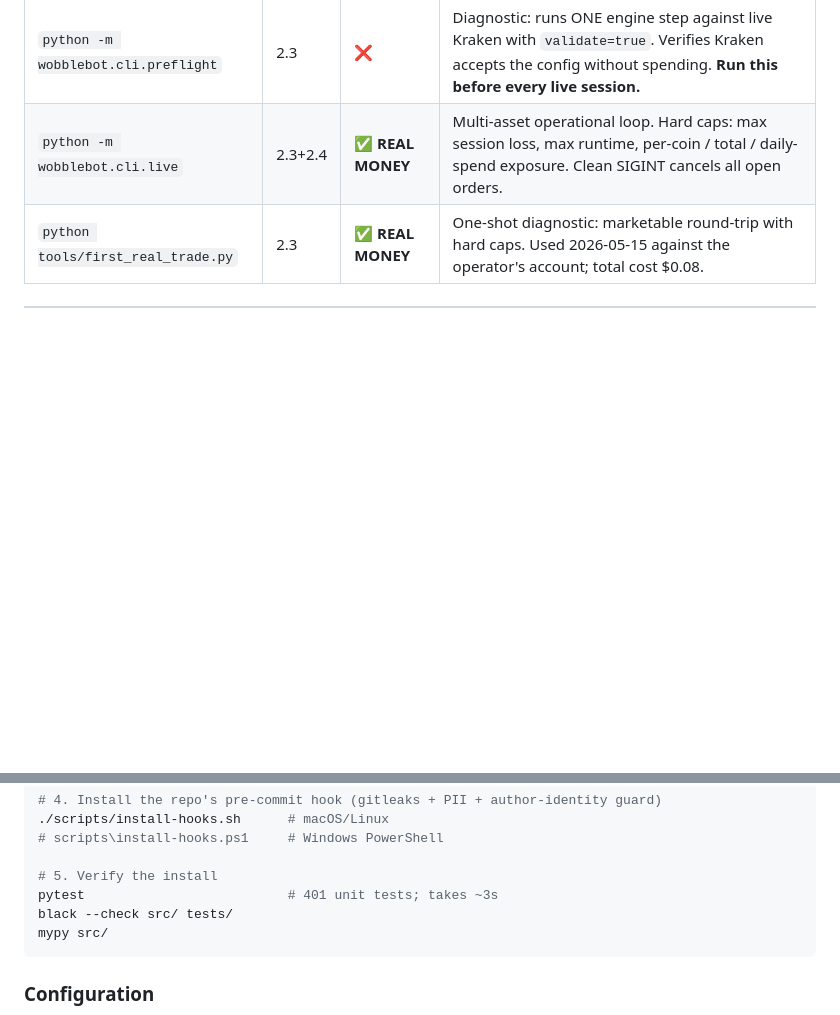
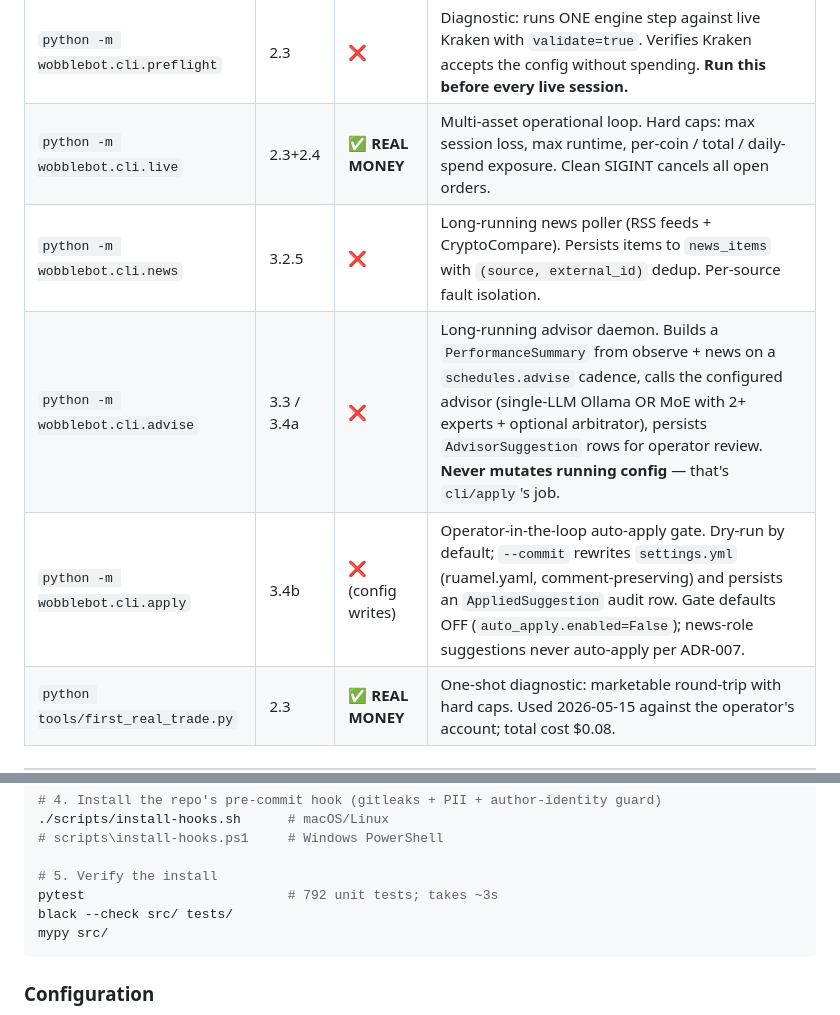
Before and after one commit to CarlDog/wobblebot, a Markdown page: README.md, 2 parts joined by grey strips. GitHub-like rendering; blank space fills up the shorter version.

````diff
--- a/README.md
+++ b/README.md
@@ -54,6 +60,9 @@ Seven CLIs cover the full operational surface. Every CLI accepts `--config PATH`
 | `python -m wobblebot.cli.shadow` | 3.0 | ❌ | Same engine as `cli/live` against a synthetic balance ledger with live Kraken prices. Honest maker/taker fee modeling. |
 | `python -m wobblebot.cli.preflight` | 2.3 | ❌ | Diagnostic: runs ONE engine step against live Kraken with `validate=true`. Verifies Kraken accepts the config without spending. **Run this before every live session.** |
 | `python -m wobblebot.cli.live` | 2.3+2.4 | **✅ REAL MONEY** | Multi-asset operational loop. Hard caps: max session loss, max runtime, per-coin / total / daily-spend exposure. Clean SIGINT cancels all open orders. |
+| `python -m wobblebot.cli.news` | 3.2.5 | ❌ | Long-running news poller (RSS feeds + CryptoCompare). Persists items to `news_items` with `(source, external_id)` dedup. Per-source fault isolation. |
+| `python -m wobblebot.cli.advise` | 3.3 / 3.4a | ❌ | Long-running advisor daemon. Builds a `PerformanceSummary` from observe + news on a `schedules.advise` cadence, calls the configured advisor (single-LLM Ollama OR MoE with 2+ experts + optional arbitrator), persists `AdvisorSuggestion` rows for operator review. **Never mutates running config** — that's `cli/apply`'s job. |
+| `python -m wobblebot.cli.apply` | 3.4b | ❌ (config writes) | Operator-in-the-loop auto-apply gate. Dry-run by default; `--commit` rewrites `settings.yml` (ruamel.yaml, comment-preserving) and persists an `AppliedSuggestion` audit row. Gate defaults OFF (`auto_apply.enabled=False`); news-role suggestions never auto-apply per ADR-007. |
 | `python tools/first_real_trade.py` | 2.3 | **✅ REAL MONEY** | One-shot diagnostic: marketable round-trip with hard caps. Used 2026-05-15 against the operator's account; total cost $0.08. |
 
 ---
@@ -85,7 +94,7 @@ pip install -e ".[dev]"
 # scripts\install-hooks.ps1     # Windows PowerShell
 
 # 5. Verify the install
-pytest                          # 401 unit tests; takes ~3s
+pytest                          # 792 unit tests; takes ~3s
 black --check src/ tests/
 mypy src/
 ```
````
Also changed, not shown: other parts of README.md (+12 -6 lines).
